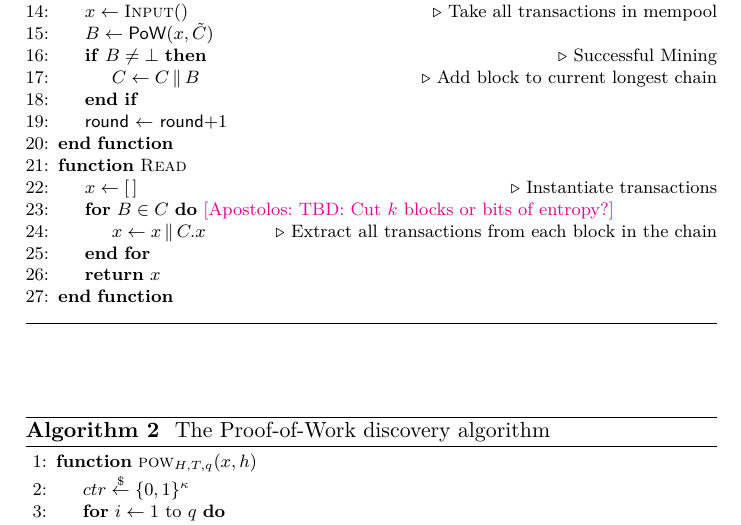
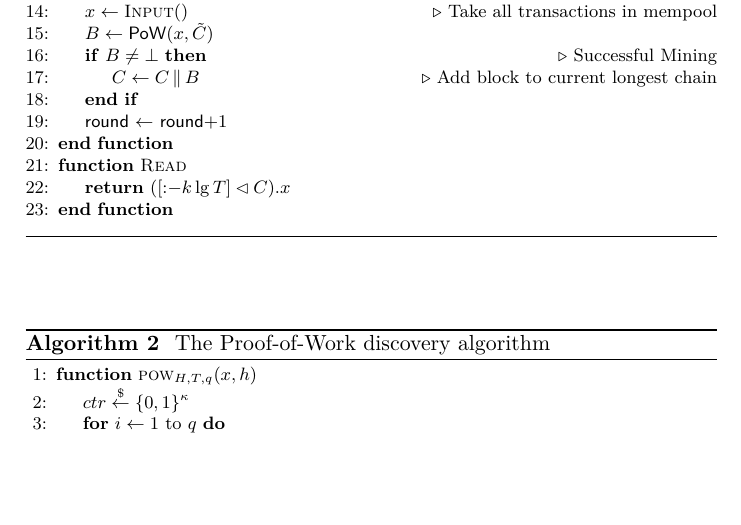
Before and after one commit to commonprefix/poem, a LaTeX paper (poem.tex, which reads algorithms/algorithm-honest.tex): part of page 4 of 8, cut so that both start at the same text, the shorter picture padded with empty space. Compiled offline with XeLaTeX; a LaTeX package or settings file that is missing is left out.

Commit message:
Entropic confirmation rule

```diff
--- a/algorithms/algorithm-honest.tex
+++ b/algorithms/algorithm-honest.tex
@@ -24,11 +24,7 @@
             \State {\textsf{round}} $\leftarrow$ {\textsf{round}+1}
         \EndFunction
         \Function{$\textsf{Read}$}{}
-            \Let{x}{[\,]} \Comment{Instantiate transactions}
-            \For{$B \in  C$} \label{alg-backbone:k} \atnote{TBD: Cut $k$ blocks or bits of entropy?}
-                \Let{x}{x \concat  C.x} \Comment{Extract all transactions from each block in the chain}
-            \EndFor
-            \State\Return{$x$}
+            \State\Return$([{:}{-k \lg T}] \lhd C).x$
         \EndFunction
         \vskip8pt
     \end{algorithmic}
```
